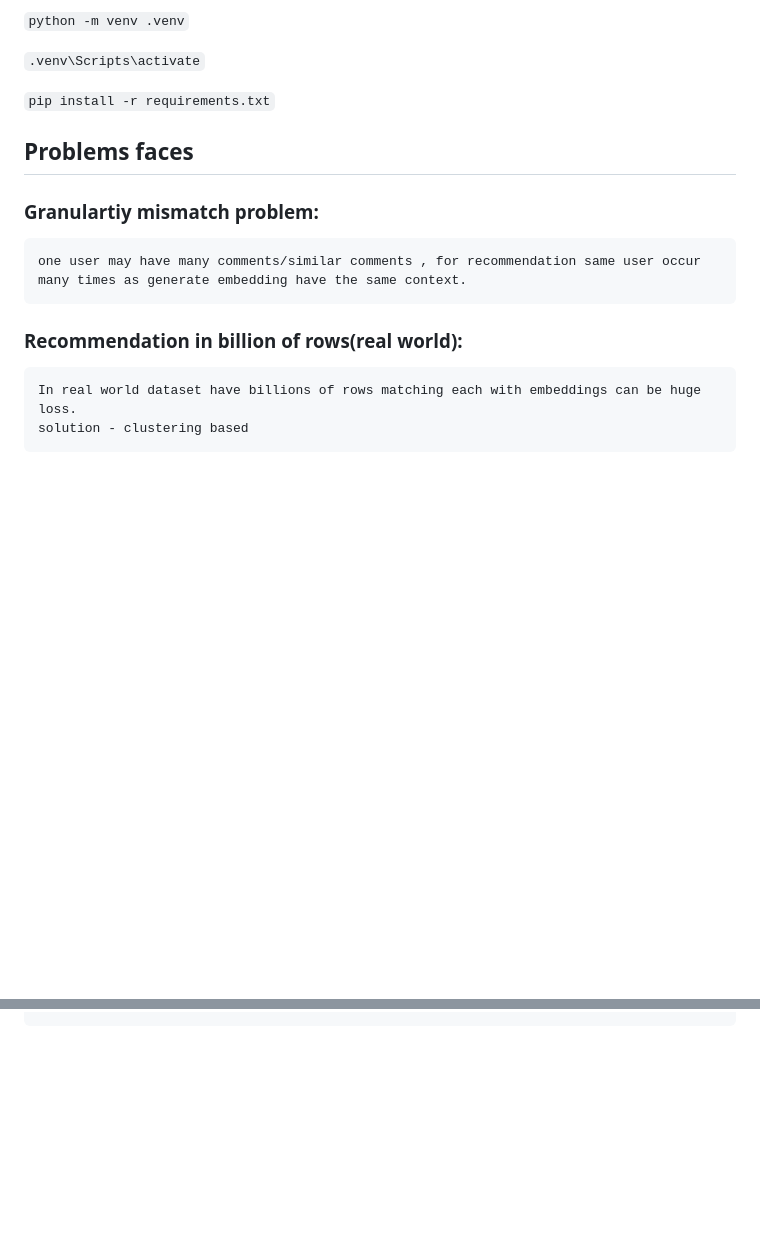
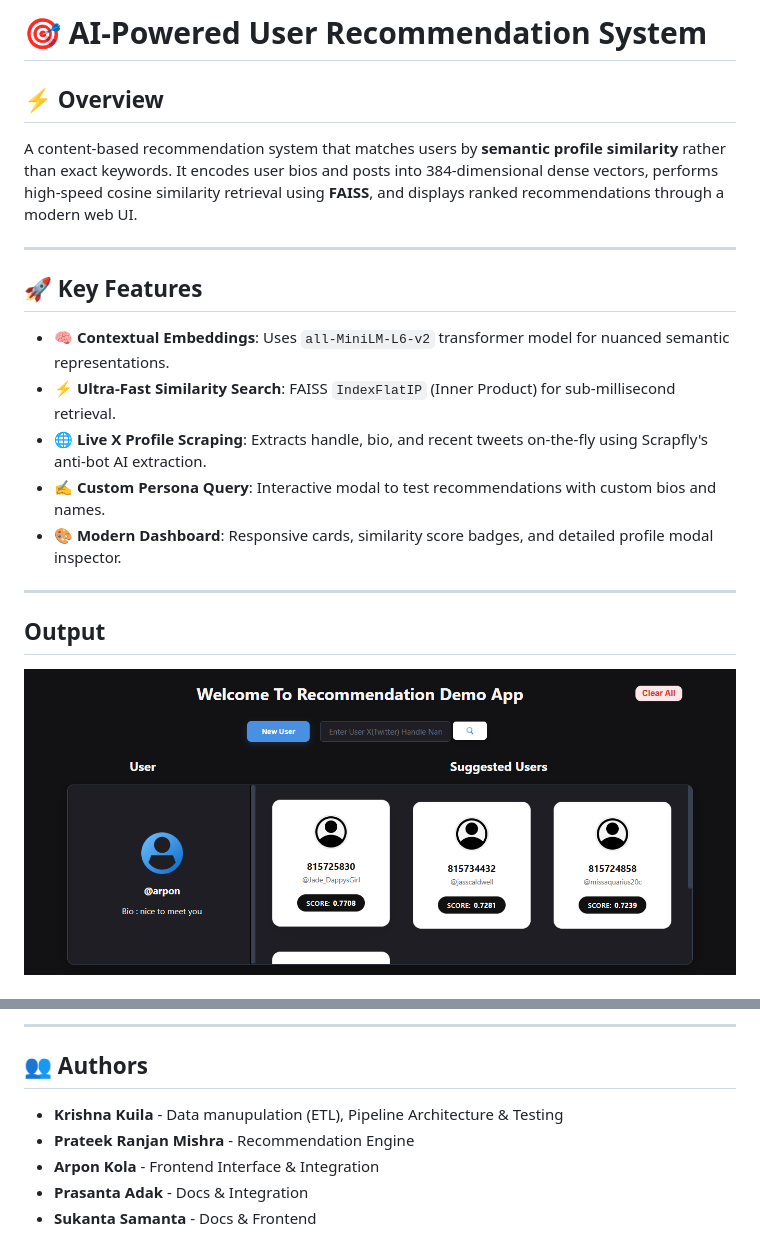
Before and after one commit to krishna-kuila/Recommendation-system, a Markdown page: Readme.md, 2 parts joined by grey strips. GitHub-like rendering; pictures changed too: image.png (added); blank space fills up the shorter version.

```diff
--- a/Readme.md
+++ b/Readme.md
@@ -1,16 +1,22 @@
-
-`python -m venv .venv`
-
-`.venv\Scripts\activate`
-
-`pip install -r requirements.txt`
+# 🎯 AI-Powered User Recommendation System
 
 
-## Problems faces
+## ⚡ Overview
 
-### Granulartiy mismatch problem:
-    one user may have many comments/similar comments , for recommendation same user occur many times as generate embedding have the same context.
+A content-based recommendation system that matches users by **semantic profile similarity** rather than exact keywords. It encodes user bios and posts into 384-dimensional dense vectors, performs high-speed cosine similarity retrieval using **FAISS**, and displays ranked recommendations through a modern web UI.
 
-### Recommendation in billion of rows(real world):
-    In real world dataset have billions of rows matching each with embeddings can be huge loss.
-    solution - clustering based
+---
+
+## 🚀 Key Features
+
+- 🧠 **Contextual Embeddings**: Uses `all-MiniLM-L6-v2` transformer model for nuanced semantic representations.
+- ⚡ **Ultra-Fast Similarity Search**: FAISS `IndexFlatIP` (Inner Product) for sub-millisecond retrieval.
+- 🌐 **Live X Profile Scraping**: Extracts handle, bio, and recent tweets on-the-fly using Scrapfly's anti-bot AI extraction.
+- ✍️ **Custom Persona Query**: Interactive modal to test recommendations with custom bios and names.
+- 🎨 **Modern Dashboard**: Responsive cards, similarity score badges, and detailed profile modal inspector.
+
+---
+
+## Output
+![alt text](image.png)
+
@@ -30,0 +117,9 @@
+---
+
+## 👥 Authors
+
+- **Krishna Kuila** - Data manupulation (ETL), Pipeline Architecture & Testing
+- **Prateek Ranjan Mishra** - Recommendation Engine
+- **Arpon Kola** - Frontend Interface & Integration
+- **Prasanta Adak** - Docs & Integration
+- **Sukanta Samanta** - Docs & Frontend
```
Also changed, not shown: other parts of Readme.md (+91 -11 lines).
